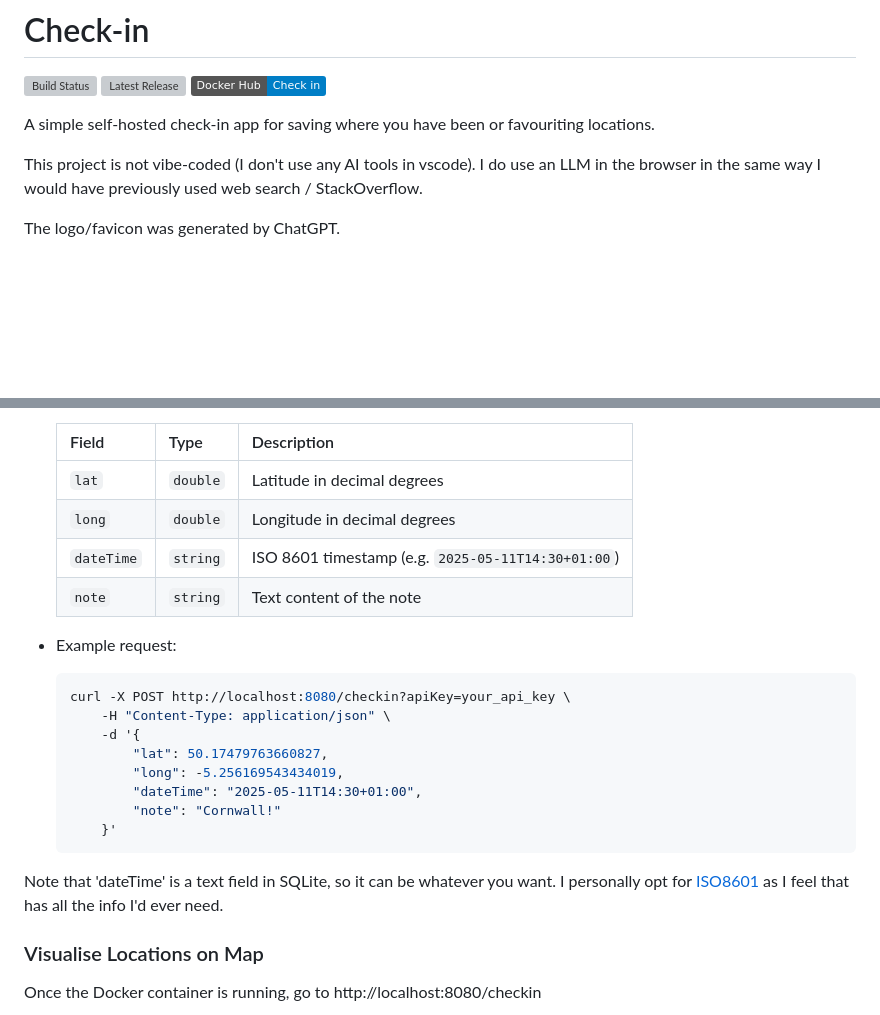
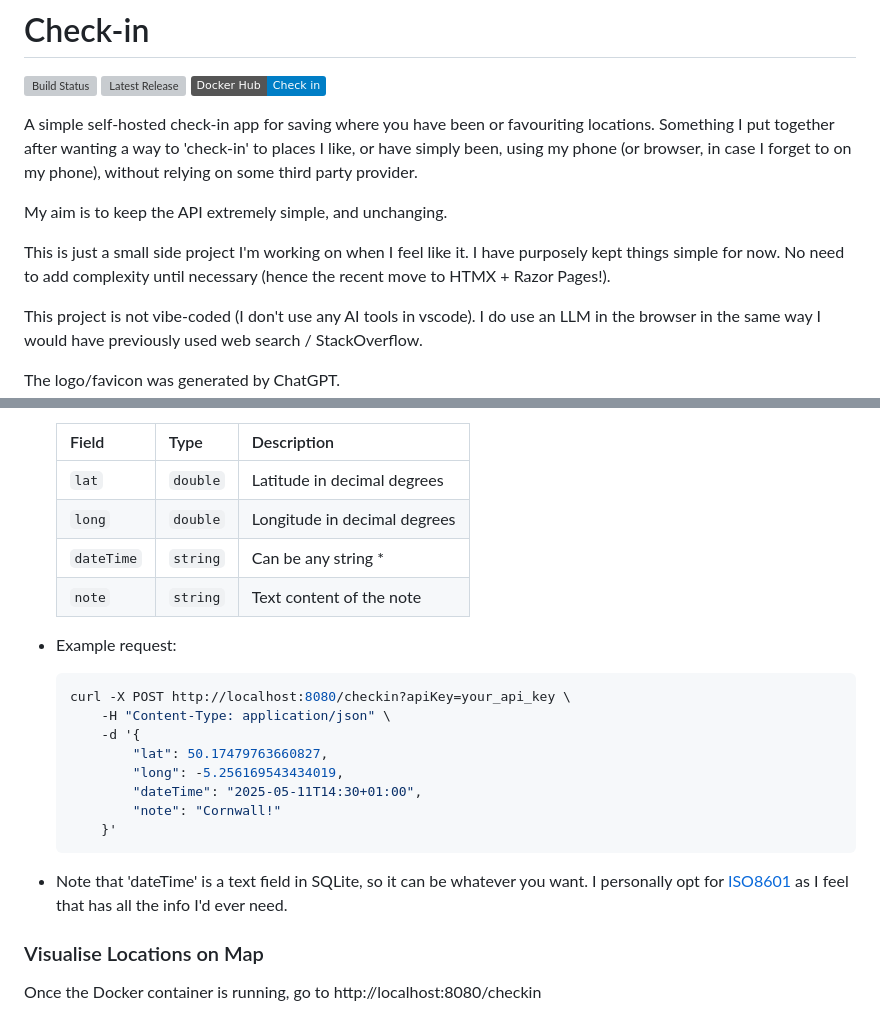
Before and after one commit to cwn-dev/checkin, a Markdown page: README.md, 2 parts joined by grey strips. GitHub-like rendering; badges without logos; blank space fills up the shorter version; grey boxes are pictures that could not be loaded.

````diff
--- a/README.md
+++ b/README.md
@@ -4,7 +4,11 @@
 ![Latest Release](https://img.shields.io/github/v/release/cwn-dev/checkin)
 [![Docker Hub](https://img.shields.io/badge/Docker%20Hub-Check%20in-blue?logo=docker)](https://hub.docker.com/r/cwndev/checkin)
 
-A simple self-hosted check-in app for saving where you have been or favouriting locations.
+A simple self-hosted check-in app for saving where you have been or favouriting locations.  Something I put together after wanting a way to 'check-in' to places I like, or have simply been, using my phone (or browser, in case I forget to on my phone), without relying on some third party provider.
+
+My aim is to keep the API extremely simple, and unchanging.
+
+This is just a small side project I'm working on when I feel like it. I have purposely kept things simple for now. No need to add complexity until necessary (hence the recent move to HTMX + Razor Pages!).
 
 This project is not vibe-coded (I don't use any AI tools in vscode).  I do use an LLM in the browser in the same way I would have previously used web search / StackOverflow.
 
@@ -30,7 +34,7 @@ Styling ideas/boiler plate for the add popup & header also from ChatGPT, enhance
     | ----- | ---- | ------------|
     | `lat` | `double` | Latitude in decimal degrees |
     | `long` | `double` | Longitude in decimal degrees |
-    | `dateTime` | `string` | ISO 8601 timestamp (e.g. `2025-05-11T14:30+01:00`) |
+    | `dateTime` | `string` | Can be any string * |
     | `note` | `string` | Text content of the note |
 * Example request:
     ```bash
@@ -44,7 +48,7 @@ Styling ideas/boiler plate for the add popup & header also from ChatGPT, enhance
         }'
     ```
 
-Note that 'dateTime' is a text field in SQLite, so it can be whatever you want. I personally opt for [ISO8601](https://en.wikipedia.org/wiki/ISO_8601) as I feel that has all the info I'd ever need.
+* Note that 'dateTime' is a text field in SQLite, so it can be whatever you want. I personally opt for [ISO8601](https://en.wikipedia.org/wiki/ISO_8601) as I feel that has all the info I'd ever need.
 
 ### Visualise Locations on Map
 
````
